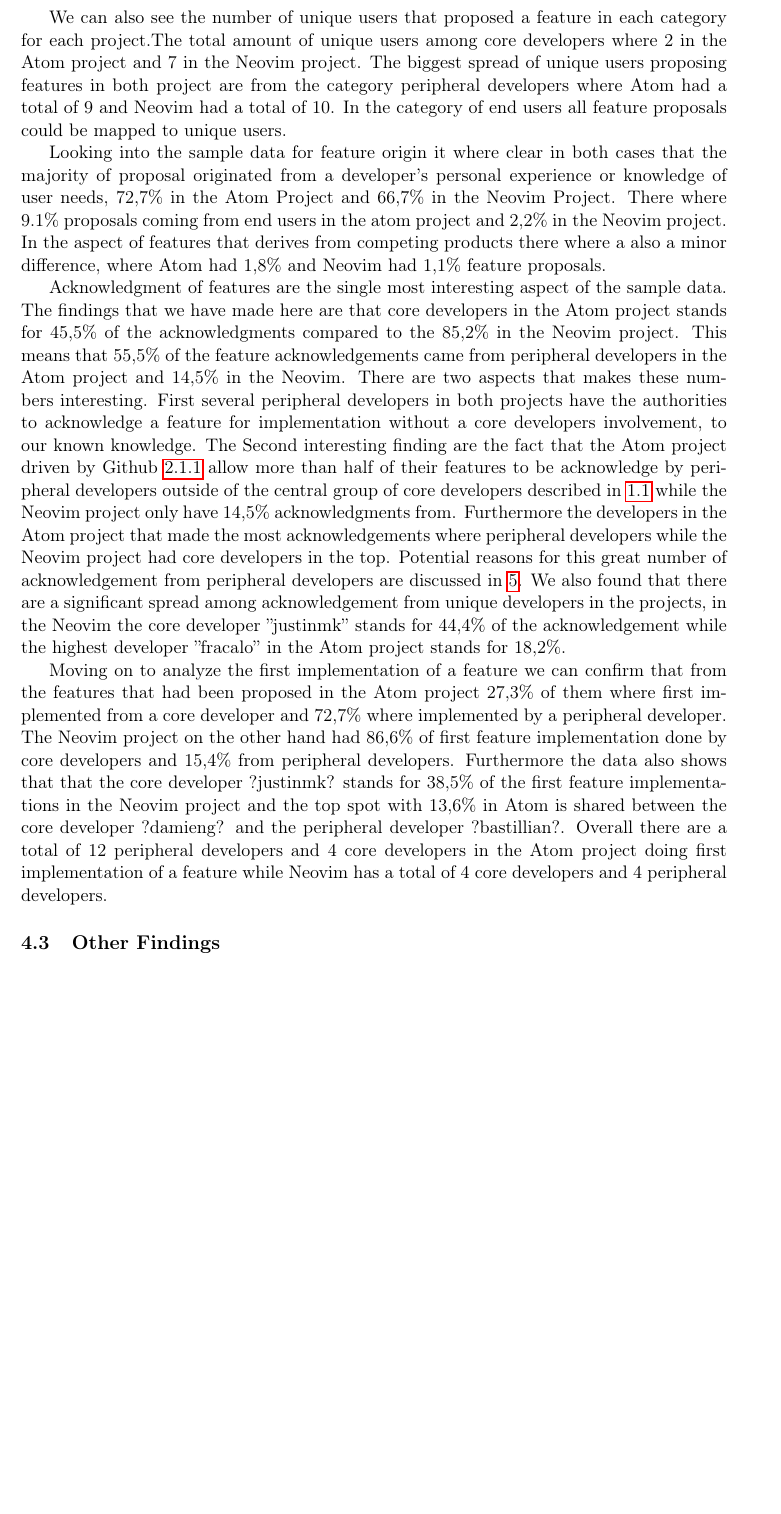
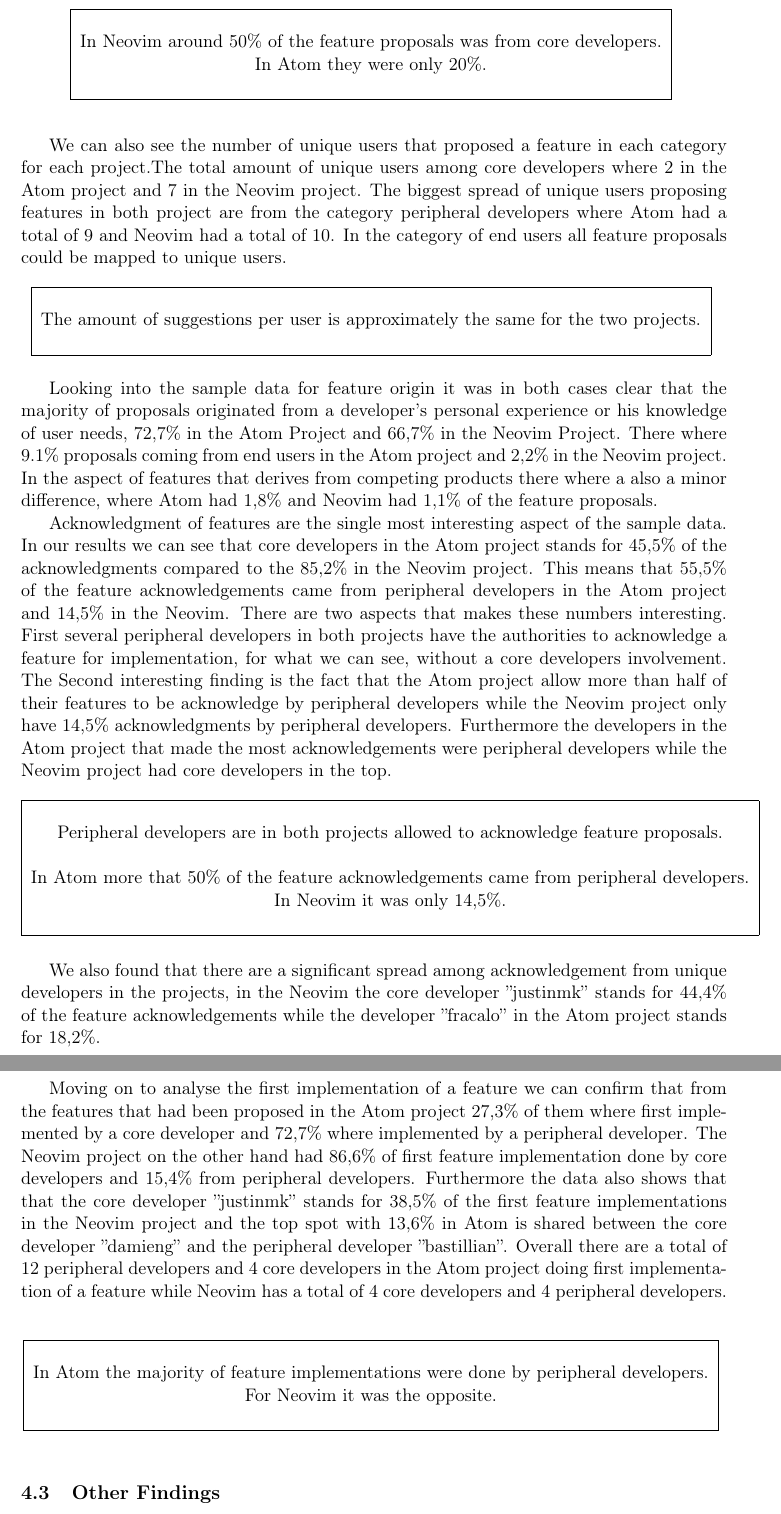
Before and after one commit to FilipHarald/bachelor-thesis, a LaTeX document (report/uppsatsmall.tex): part of page 32 of 41 before the commit and two parts of pages 32 and 33 of 42 after it, the two joined at a grey line, cut at the place of the change, the shorter picture padded with empty space. Compiled offline with pdfLaTeX; the source files are stored in an older character set and shown here as Unicode.

Commit message:
Added small tables to analysis

```diff
--- a/report/uppsatsmall.tex
+++ b/report/uppsatsmall.tex
@@ -741,16 +741,67 @@
 % Feature Proposals
 The results from feature proposals shows us the amount of proposals made by individual users categorised in core developers, peripheral developers and end users. From this data we can summarize that there where a total of 20 feature proposals in the Atom project and 26 proposals in the Neovim project. Proposals from core developers in the Atom project adds up to a total of 4 and in the Neovim project they are a total of 12. Proposals made from peripheral developers where a total of 12 in the Atom project in contrast to the Neovim project which had a total of 11. Regarding proposals from end users the Atom project had 4 and the Neovim project had a total of 3.
 
+\begin{table}[h]
+	\centering
+	\begin{tabular}{ | c | }
+		\hline
+		\\
+		In Neovim around 50\% of the feature proposals was from core developers. \\In Atom they were only 20\%.\\
+		\\
+		\hline
+	\end{tabular}
+	\label{tab:more_devs_in_neovim_analysis}
+\end{table}
+
 We can also see the number of unique users that proposed a feature in each category for each project.The total amount of unique users among core developers where 2 in the Atom project and 7 in the Neovim project. The biggest spread of unique users proposing features in both project are from the category peripheral developers where Atom had a total of 9 and Neovim had a total of 10. In the category of end users all feature proposals could be mapped to unique users.
 
+\begin{table}[h]
+	\centering
+	\begin{tabular}{ | c | }
+		\hline
+		\\
+		The amount of suggestions per user is approximately the same for the two projects.\\
+		\\
+		\hline
+	\end{tabular}
+	\label{tab:same_suggestions_analysis}
+\end{table}
+
 % Feature Origin
-Looking into the sample data for feature origin it where clear in both cases that the majority of proposal originated from a developer's personal experience or knowledge of user needs, 72,7\% in the Atom Project and 66,7\% in the Neovim Project. There where 9.1\% proposals coming from end users in the atom project and 2,2\% in the Neovim project. In the aspect of features that derives from competing products there where a also a minor difference, where Atom had 1,8\% and Neovim had 1,1\% feature proposals.
+Looking into the sample data for feature origin it was in both cases clear that the majority of proposals originated from a developer's personal experience or his knowledge of user needs, 72,7\% in the Atom Project and 66,7\% in the Neovim Project. There where 9.1\% proposals coming from end users in the Atom project and 2,2\% in the Neovim project. In the aspect of features that derives from competing products there where a also a minor difference, where Atom had 1,8\% and Neovim had 1,1\% of the feature proposals.
 
 % Feature Acknowledgement
-Acknowledgment of features are the single most interesting aspect of the sample data. The findings that we have made here are that core developers in the Atom project stands for 45,5\% of the acknowledgments compared to the 85,2\% in the Neovim project. This means that 55,5\% of the feature acknowledgements came from peripheral developers in the Atom project and 14,5\% in the Neovim. There are two aspects that makes these numbers interesting. First several peripheral developers in both projects have the authorities to acknowledge a feature for implementation without a core developers involvement, to our known knowledge. The Second interesting finding are the fact that the Atom project driven by Github~\ref{subsec:case:atom} allow more than half of their features to be acknowledge by peripheral developers outside of the central group of core developers described in \ref{subsec:background} while the Neovim project only have 14,5\% acknowledgments from. Furthermore the developers in the Atom project that made the most acknowledgements where peripheral developers while the Neovim project had core developers in the top. Potential reasons for this great number of acknowledgement from peripheral developers are discussed in~\ref{section:discussion}. We also found that there are a significant spread among acknowledgement from unique developers in the projects, in the Neovim the core developer ''justinmk'' stands for 44,4\% of the acknowledgement while the highest developer ''fracalo'' in the Atom project stands for 18,2\%.
+Acknowledgment of features are the single most interesting aspect of the sample data. In our results we can see that core developers in the Atom project stands for 45,5\% of the acknowledgments compared to the 85,2\% in the Neovim project. This means that 55,5\% of the feature acknowledgements came from peripheral developers in the Atom project and 14,5\% in the Neovim. There are two aspects that makes these numbers interesting. First several peripheral developers in both projects have the authorities to acknowledge a feature for implementation, for what we can see, without a core developers involvement. The Second interesting finding is the fact that the Atom project allow more than half of their features to be acknowledge by peripheral developers while the Neovim project only have 14,5\% acknowledgments by peripheral developers. Furthermore the developers in the Atom project that made the most acknowledgements were peripheral developers while the Neovim project had core developers in the top.
+\begin{table}[h]
+	\centering
+	\begin{tabular}{ | c | }
+		\hline
+		\\
+		Peripheral developers are in both projects allowed to acknowledge feature proposals.
+		\\ \\
+		In Atom more that 50\% of the feature acknowledgements came from peripheral developers.\\ In Neovim it was only 14,5\%.\\
+		\\
+
+		\hline
+	\end{tabular}
+	\label{tab:acknowledgements_analysis}
+\end{table}
+
+We also found that there are a significant spread among acknowledgement from unique developers in the projects, in the Neovim the core developer ''justinmk'' stands for 44,4\% of the feature acknowledgements while the developer ''fracalo'' in the Atom project stands for 18,2\%.
 
 % First Implementation of feature
-Moving on to analyze the first implementation of a feature we can confirm that from the features that had been proposed in the Atom project 27,3\% of them where first implemented from a core developer and 72,7\% where implemented by a peripheral developer. The Neovim project on the other hand had 86,6\% of first feature implementation done by core developers and 15,4\% from peripheral developers. Furthermore the data also shows that that the core developer ?justinmk? stands for 38,5\% of the first feature implementations in the Neovim project and the top spot with 13,6\% in Atom is shared between the core developer ?damieng? and the peripheral developer ?bastillian?. Overall there are a total of 12 peripheral developers and 4 core developers in the Atom project doing first implementation of a feature while Neovim has a total of 4 core developers and 4 peripheral developers.
+Moving on to analyse the first implementation of a feature we can confirm that from the features that had been proposed in the Atom project 27,3\% of them where first implemented by a core developer and 72,7\% where implemented by a peripheral developer. The Neovim project on the other hand had 86,6\% of first feature implementation done by core developers and 15,4\% from peripheral developers. Furthermore the data also shows that that the core developer ''justinmk'' stands for 38,5\% of the first feature implementations in the Neovim project and the top spot with 13,6\% in Atom is shared between the core developer ''damieng'' and the peripheral developer ''bastillian''. Overall there are a total of 12 peripheral developers and 4 core developers in the Atom project doing first implementation of a feature while Neovim has a total of 4 core developers and 4 peripheral developers.
+\begin{table}[h]
+	\centering
+	\begin{tabular}{ | c | }
+		\hline
+		\\
+		In Atom the majority of feature implementations were done by peripheral developers.\\ For Neovim it was the opposite.\\
+		\\
+		\hline
+	\end{tabular}
+	\label{tab:feature_implementations_analysis}
+\end{table}
 
 \subsection{Other Findings}
 	%implementation took under a day to implement no time when the proposal
```
Also changed, not shown: report/custom.bib (+6 -0 lines), report/uppsatsmall.tex (2 more changed lines).
